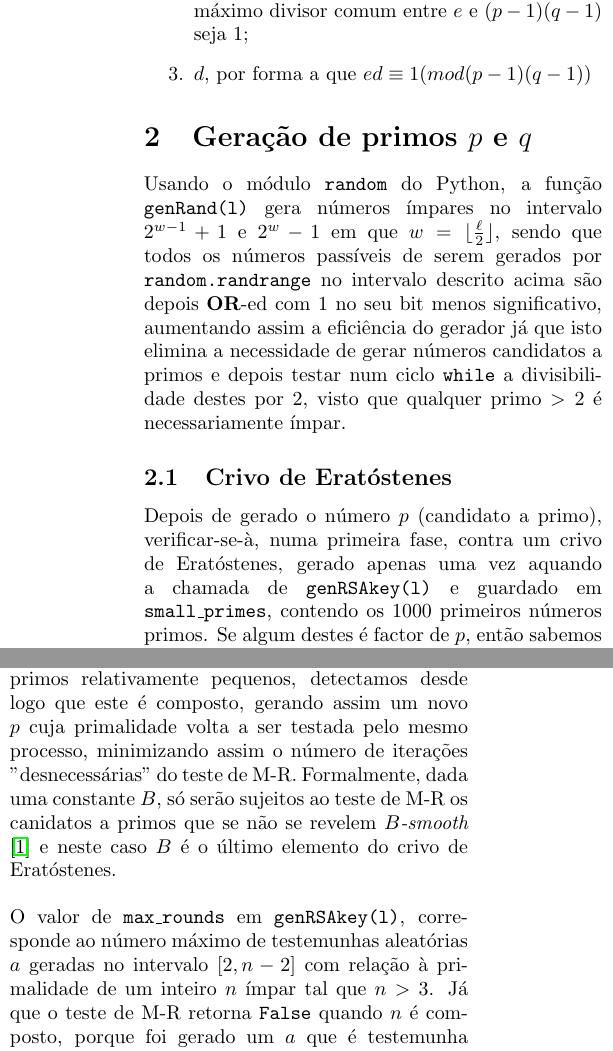
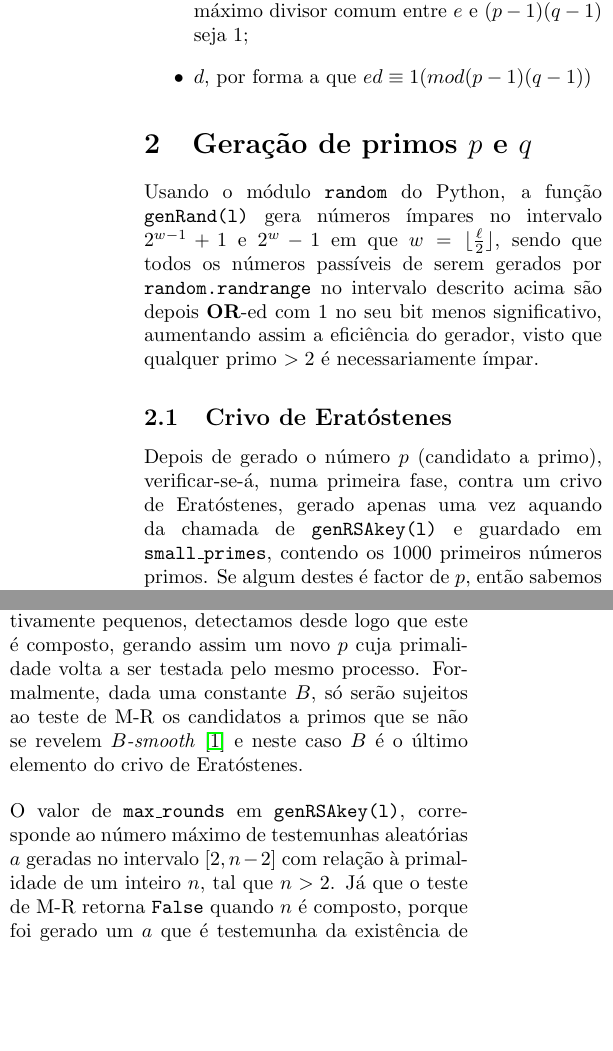
Before and after one commit to MarioDSB/RSA_KeyGen, a LaTeX document (report.tex): two parts of the columns of page 1 of 3, joined at a grey line, cut so that both start at the same text, the shorter picture padded with empty space. Compiled offline with pdfLaTeX.

Commit message:
Ainda chorando de emoção

```diff
--- a/report.tex
+++ b/report.tex
@@ -41,28 +41,28 @@
     \item $n=pq$ sendo $p$ e $q$ primos e por forma a que $log_2(n) \geq \ell$ (ou seja que $n$ tenha na sua representação binária pelo menos $\ell$ bits);
     \item $e$ inteiro coprimo com $(p-1)(q-1)$, ou seja, o máximo divisor comum entre $e$ e $(p-1)(q-1)$ seja 1;
     \item $d$, por forma a que $ed \equiv 1 (mod (p-1)(q-1))$
-  \end{enumerate}
+  \end{itemize}
 
   \section{Geração de primos $p$ e $q$}
-  Usando o módulo \texttt{random} do Python, a função \texttt{genRand(l)} gera números ímpares no intervalo $2^{w-1} + 1$ e $2^{w} - 1$ em que $w=\lfloor \frac{\ell}{2} \rfloor$, sendo que todos os números passíveis de serem gerados por \texttt{random.randrange} no intervalo descrito acima são depois \textbf{OR}-ed com $1$ no seu bit menos significativo, aumentando assim a eficiência do gerador já que isto elimina a necessidade de gerar números candidatos a primos e depois testar num ciclo \texttt{while} a divisibilidade destes por $2$, visto que qualquer primo $>2$ é necessariamente ímpar.
+  Usando o módulo \texttt{random} do Python, a função \texttt{genRand(l)} gera números ímpares no intervalo $2^{w-1} + 1$ e $2^{w} - 1$ em que $w=\lfloor \frac{\ell}{2} \rfloor$, sendo que todos os números passíveis de serem gerados por \texttt{random.randrange} no intervalo descrito acima são depois \textbf{OR}-ed com $1$ no seu bit menos significativo, aumentando assim a eficiência do gerador, visto que qualquer primo $>2$ é necessariamente ímpar.
 
   \vskip 0.4cm
 
   \subsection{Crivo de Eratóstenes}
 
-  Depois de gerado o número $p$ (candidato a primo), verificar-se-à, numa primeira fase, contra um crivo de Eratóstenes, gerado apenas uma vez aquando a chamada de \texttt{genRSAkey(l)} e guardado em \texttt{small\_primes}, contendo os $1000$ primeiros números primos. Se algum destes é factor de $p$, então sabemos que $p$ não é primo, sendo assim necessário invocar \texttt{genRand(l)} novamente e repetir o teste.
+  Depois de gerado o número $p$ (candidato a primo), verificar-se-á, numa primeira fase, contra um crivo de Eratóstenes, gerado apenas uma vez aquando da chamada de \texttt{genRSAkey(l)} e guardado em \texttt{small\_primes}, contendo os $1000$ primeiros números primos. Se algum destes é factor de $p$, então sabemos que $p$ não é primo, sendo assim necessário invocar \texttt{genRand(l)} novamente e repetir o teste.
 
   \subsection{Teste de Miller-Rabin}
 
-  No caso em que o número $p$ gerado passa pelo processo de \textit{sieving} supra descrito sem serem encontrados factores primos, prosseguimos para o teste de primalidade de Miller-Rabin (probabilístico). É de salientar que este último domina a complexidade temporal de \texttt{genRSAkey(l)}. Usar \textit{sieving} é eficaz em minimizar o número de vezes em que é gerado um número composto $p$ e este tem que ser sujeito ao teste de Miller-Rabin, ou seja: se p tem factores primos relativamente pequenos, detectamos desde logo que este é composto, gerando assim um novo $p$ cuja primalidade volta a ser testada pelo mesmo processo, minimizando assim o número de iterações "desnecessárias" do teste de M-R. Formalmente, dada uma constante $B$, só serão sujeitos ao teste de M-R os canidatos a primos que se não se revelem $B$\textit{-smooth} \cite{DBLP:journals/dcc/Lenstra00} e neste caso $B$ é o último elemento do crivo de Eratóstenes.
+  No caso em que o número $p$ gerado passa pelo processo de \textit{sieving} supra descrito sem serem encontrados factores primos, prosseguimos para o teste de primalidade de Miller-Rabin (probabilístico). É de salientar que este último domina a complexidade temporal de \texttt{genRSAkey(l)}. Usar \textit{sieving} é eficaz em minimizar o número de vezes em que é gerado um número composto $p$ e este tem que ser sujeito ao teste de Miller-Rabin, ou seja: se $p$ tem factores primos relativamente pequenos, detectamos desde logo que este é composto, gerando assim um novo $p$ cuja primalidade volta a ser testada pelo mesmo processo. Formalmente, dada uma constante $B$, só serão sujeitos ao teste de M-R os candidatos a primos que se não se revelem $B$\textit{-smooth} \cite{DBLP:journals/dcc/Lenstra00} e neste caso $B$ é o último elemento do crivo de Eratóstenes.
 
   \vskip 0.4cm
 
-  \noindent O valor de \texttt{max\_rounds} em \texttt{genRSAkey(l)}, corresponde ao número máximo de testemunhas aleatórias $a$ geradas no intervalo $[2,n-2]$ com relação à primalidade de um inteiro $n$ ímpar tal que $n>3$. Já que o teste de M-R retorna \texttt{False} quando $n$ é composto, porque foi gerado um $a$ que é testemunha da existência de factores primos de $n$, então podemos dizer que se $n$ é um número composto, quanto mais iterações do teste de M-R forem feitas para esse $n$, maior é a probabilidade de encontrar uma testemunha a (gerada aleatóriamente) que respeite esses critérios e determine que $n$ não é primo.
+  \noindent O valor de \texttt{max\_rounds} em \texttt{genRSAkey(l)}, corresponde ao número máximo de testemunhas aleatórias $a$ geradas no intervalo $[2,n-2]$ com relação à primalidade de um inteiro $n$, tal que $n>2$. Já que o teste de M-R retorna \texttt{False} quando $n$ é composto, porque foi gerado um $a$ que é testemunha da existência de factores primos de $n$, então podemos dizer que se $n$ é um número composto, quanto mais iterações do teste de M-R forem feitas para esse $n$, maior é a probabilidade de encontrar uma testemunha a (gerada aleatóriamente) que respeite esses critérios e determine que $n$ não é primo.
 
   \vskip 0.4cm
 
-  \noindent Baseando-nos no parágrafo anterior, podemos concluir que: se $n$ é um número ímpar composto e ao fim de \texttt{max\_rounds} o teste M-R não retornou \texttt{False}, então $n$ é um "falso primo".\\
+  \noindent Baseando-nos no parágrafo anterior, podemos concluir que: se $n$ é um número composto e ao fim de \texttt{max\_rounds} o teste M-R não retornou \texttt{False}, então $n$ é um "falso primo".\\
 
   \noindent Sejam as variáveis aleatórias:
 
```
Also changed, not shown: report.tex (4 more changed lines).
